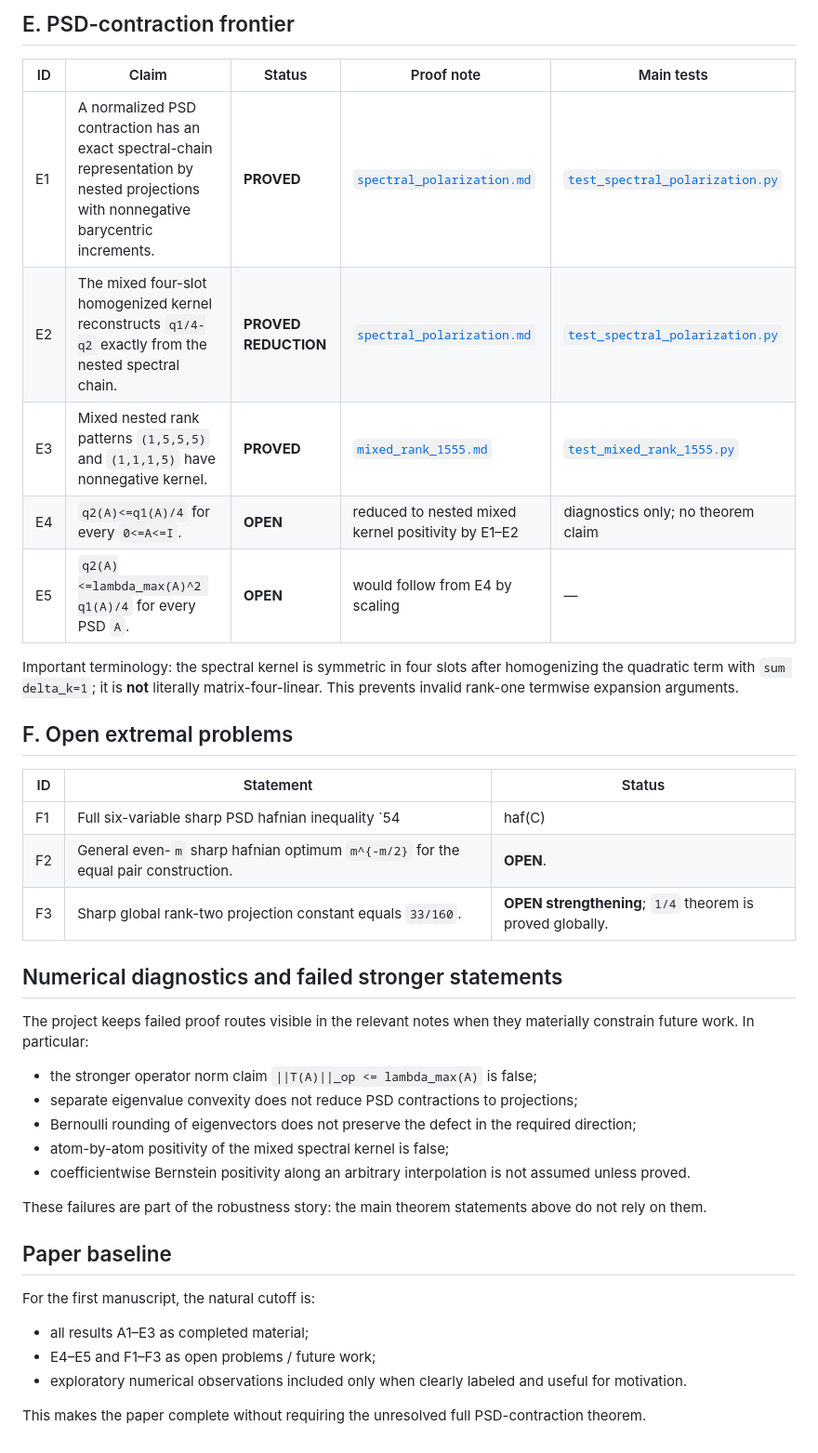
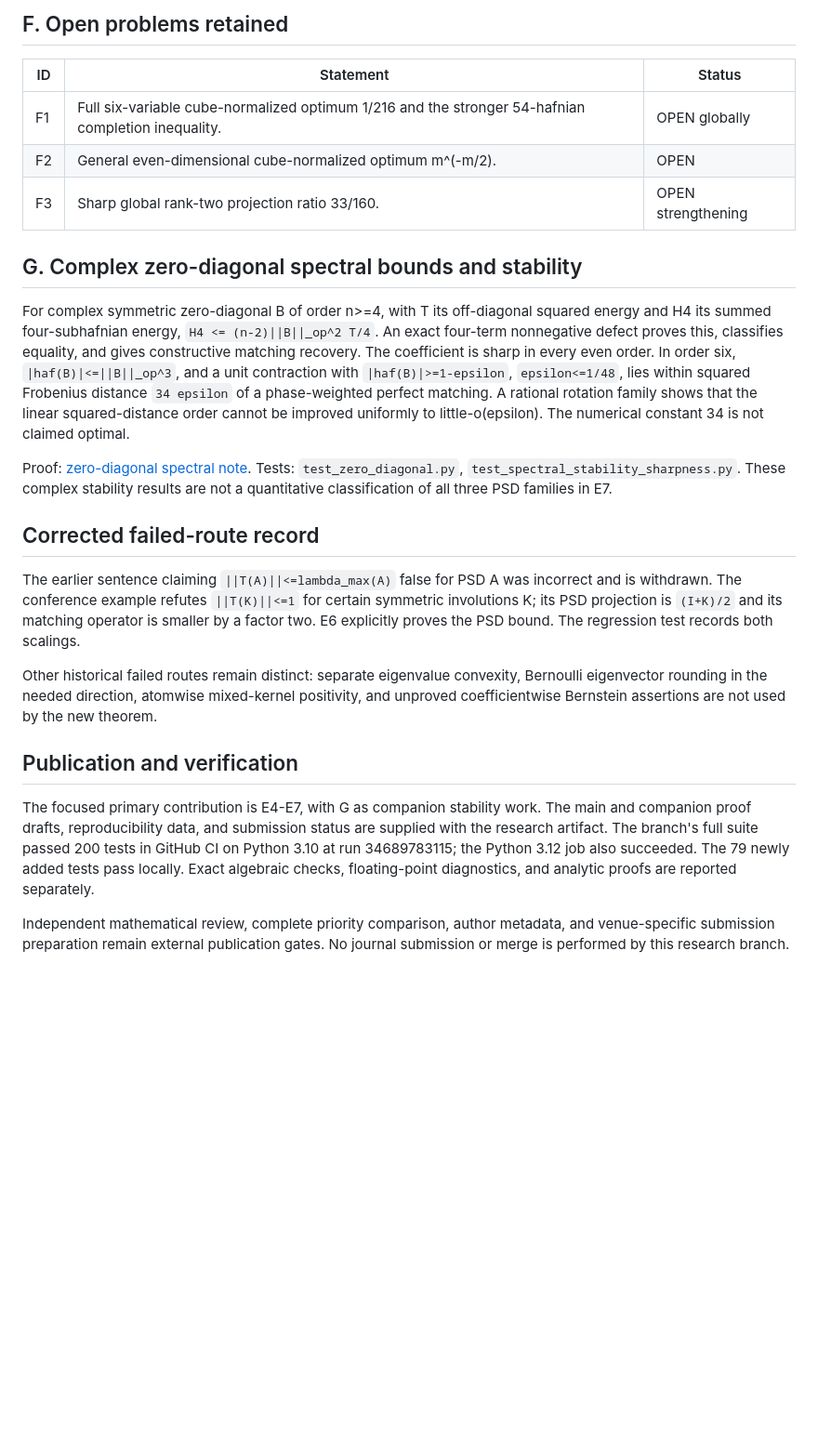
Before and after one commit to Null-Square/no-free-collapse, a Markdown page: docs/RESULTS.md, the part around one of its changes. Shown at 93% size. Rendered like a GitHub page; blank space fills up the shorter version.

```diff
--- a/docs/RESULTS.md
+++ b/docs/RESULTS.md
@@ -85,42 +125,52 @@ The projection theorem is a `1/4` contraction theorem. Some rank strata have sha
 
-## E. PSD-contraction frontier
-
-| ID | Claim | Status | Proof note | Main tests |
-| --- | --- | --- | --- | --- |
-| E1 | A normalized PSD contraction has an exact spectral-chain representation by nested projections with nonnegative barycentric increments. | **PROVED** | [`spectral_polarization.md`](spectral_polarization.md) | [`test_spectral_polarization.py`](../tests/test_spectral_polarization.py) |
-| E2 | The mixed four-slot homogenized kernel reconstructs `q1/4-q2` exactly from the nested spectral chain. | **PROVED REDUCTION** | [`spectral_polarization.md`](spectral_polarization.md) | [`test_spectral_polarization.py`](../tests/test_spectral_polarization.py) |
-| E3 | Mixed nested rank patterns `(1,5,5,5)` and `(1,1,1,5)` have nonnegative kernel. | **PROVED** | [`mixed_rank_1555.md`](mixed_rank_1555.md) | [`test_mixed_rank_1555.py`](../tests/test_mixed_rank_1555.py) |
-| E4 | `q2(A)<=q1(A)/4` for every `0<=A<=I`. | **OPEN** | reduced to nested mixed kernel positivity by E1–E2 | diagnostics only; no theorem claim |
-| E5 | `q2(A)<=lambda_max(A)^2 q1(A)/4` for every PSD `A`. | **OPEN** | would follow from E4 by scaling | — |
-
-Important terminology: the spectral kernel is symmetric in four slots after homogenizing the quadratic term with `sum delta_k=1`; it is **not** literally matrix-four-linear. This prevents invalid rank-one termwise expansion arguments.
-
-## F. Open extremal problems
+## F. Open problems retained
 
 | ID | Statement | Status |
 | --- | --- | --- |
-| F1 | Full six-variable sharp PSD hafnian inequality `54|haf(C)| <= tau(C)s(C)(tau(C)+s(C))`. | **OPEN globally**; proved on substantial strata and outside the thin completion shell. |
-| F2 | General even-`m` sharp hafnian optimum `m^{-m/2}` for the equal pair construction. | **OPEN**. |
-| F3 | Sharp global rank-two projection constant equals `33/160`. | **OPEN strengthening**; `1/4` theorem is proved globally. |
+| F1 | Full six-variable cube-normalized optimum 1/216 and the stronger 54-hafnian completion inequality. | OPEN globally |
+| F2 | General even-dimensional cube-normalized optimum m^(-m/2). | OPEN |
+| F3 | Sharp global rank-two projection ratio 33/160. | OPEN strengthening |
 
-## Numerical diagnostics and failed stronger statements
+## G. Complex zero-diagonal spectral bounds and stability
 
-The project keeps failed proof routes visible in the relevant notes when they materially constrain future work. In particular:
+For complex symmetric zero-diagonal B of order n>=4, with T its off-diagonal
+squared energy and H4 its summed four-subhafnian energy,
+`H4 <= (n-2)||B||_op^2 T/4`. An exact four-term nonnegative defect proves this,
+classifies equality, and gives constructive matching recovery. The coefficient
+is sharp in every even order. In order six, `|haf(B)|<=||B||_op^3`, and a
+unit contraction with `|haf(B)|>=1-epsilon`, `epsilon<=1/48`, lies within
+squared Frobenius distance `34 epsilon` of a phase-weighted perfect matching.
+A rational rotation family shows that the linear squared-distance order cannot
+be improved uniformly to little-o(epsilon). The numerical constant 34 is not
+claimed optimal.
 
-- the stronger operator norm claim `||T(A)||_op <= lambda_max(A)` is false;
-- separate eigenvalue convexity does not reduce PSD contractions to projections;
-- Bernoulli rounding of eigenvectors does not preserve the defect in the required direction;
-- atom-by-atom positivity of the mixed spectral kernel is false;
-- coefficientwise Bernstein positivity along an arbitrary interpolation is not assumed unless proved.
+Proof: [zero-diagonal spectral note](zero_diagonal_spectral.md). Tests:
+`test_zero_diagonal.py`, `test_spectral_stability_sharpness.py`. These complex
+stability results are not a quantitative classification of all three PSD
+families in E7.
 
-These failures are part of the robustness story: the main theorem statements above do not rely on them.
+## Corrected failed-route record
 
-## Paper baseline
+The earlier sentence claiming `||T(A)||<=lambda_max(A)` false for PSD A was
+incorrect and is withdrawn. The conference example refutes `||T(K)||<=1` for
+certain symmetric involutions K; its PSD projection is `(I+K)/2` and its
+matching operator is smaller by a factor two. E6 explicitly proves the PSD
+bound. The regression test records both scalings.
 
-For the first manuscript, the natural cutoff is:
+Other historical failed routes remain distinct: separate eigenvalue convexity,
+Bernoulli eigenvector rounding in the needed direction, atomwise mixed-kernel
+positivity, and unproved coefficientwise Bernstein assertions are not used by
+the new theorem.
 
-- all results A1–E3 as completed material;
-- E4–E5 and F1–F3 as open problems / future work;
-- exploratory numerical observations included only when clearly labeled and useful for motivation.
+## Publication and verification
 
-This makes the paper complete without requiring the unresolved full PSD-contraction theorem.
+The focused primary contribution is E4-E7, with G as companion stability work.
+The main and companion proof drafts, reproducibility data, and submission status
+are supplied with the research artifact. The branch's full suite passed 200 tests
+in GitHub CI on Python 3.10 at run 34689783115; the Python 3.12 job also succeeded.
+The 79 newly added tests pass locally. Exact algebraic checks, floating-point
+diagnostics, and analytic proofs are reported separately.
+
+Independent mathematical review, complete priority comparison, author metadata,
+and venue-specific submission preparation remain external publication gates.
+No journal submission or merge is performed by this research branch.
```
Also changed, not shown: other parts of docs/RESULTS.md (+101 -61 lines).
